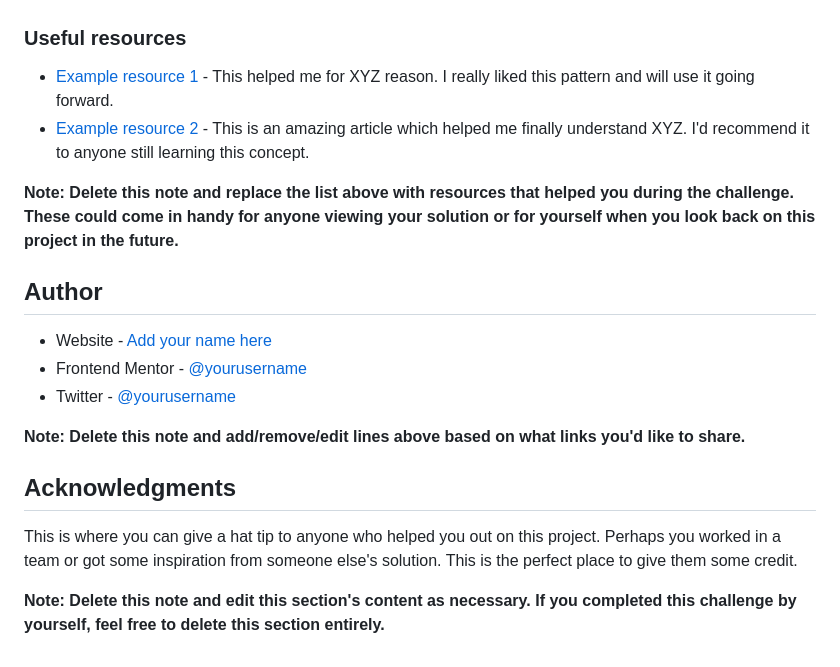
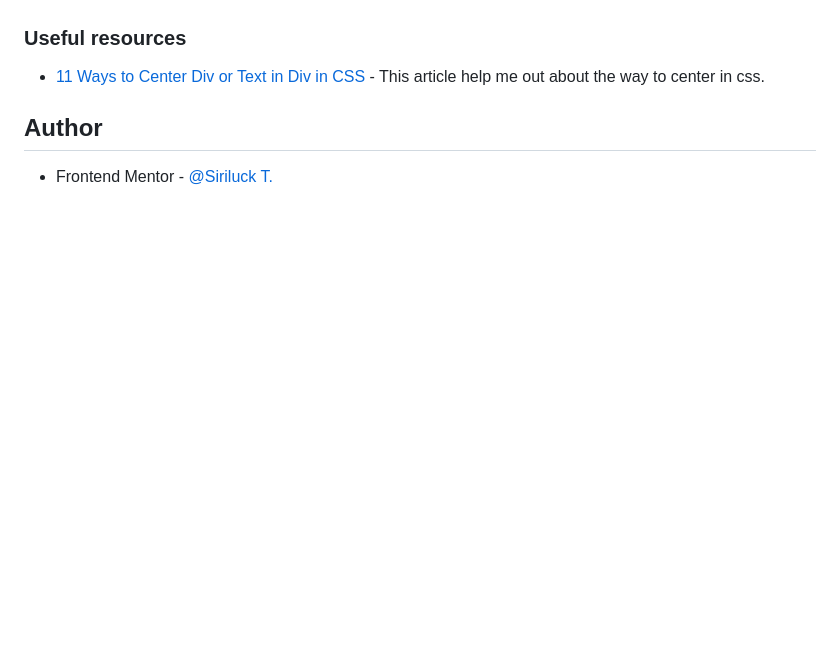
Before and after one commit to MissSiriluck/QR-code-component, a Markdown page: README-template.md, the part around the change printed below. Rendered like a GitHub page; blank space fills up the shorter version.

```diff
--- a/README-template.md
+++ b/README-template.md
@@ -83,21 +56,14 @@ Use this section to outline areas that you want to continue focusing on in futur
 
 ### Useful resources
 
-- [Example resource 1](https://www.example.com) - This helped me for XYZ reason. I really liked this pattern and will use it going forward.
-- [Example resource 2](https://www.example.com) - This is an amazing article which helped me finally understand XYZ. I'd recommend it to anyone still learning this concept.
-
-**Note: Delete this note and replace the list above with resources that helped you during the challenge. These could come in handy for anyone viewing your solution or for yourself when you look back on this project in the future.**
+- [11 Ways to Center Div or Text in Div in CSS](https://blog.hubspot.com/website/center-div-css#:~:text=To%20center%20a%20div%20horizontally,equally%20between%20the%20two%20margins.) - This article help me out about the way to center in css.
 
 ## Author
 
-- Website - [Add your name here](https://www.your-site.com)
-- Frontend Mentor - [@yourusername](https://www.frontendmentor.io/profile/yourusername)
-- Twitter - [@yourusername](https://www.twitter.com/yourusername)
+- Frontend Mentor - [@Siriluck T.](https://www.frontendmentor.io/profile/MissSiriluck)
 
-**Note: Delete this note and add/remove/edit lines above based on what links you'd like to share.**
-
-## Acknowledgments
+<!-- ## Acknowledgments
 
 This is where you can give a hat tip to anyone who helped you out on this project. Perhaps you worked in a team or got some inspiration from someone else's solution. This is the perfect place to give them some credit.
 
-**Note: Delete this note and edit this section's content as necessary. If you completed this challenge by yourself, feel free to delete this section entirely.**
+**Note: Delete this note and edit this section's content as necessary. If you completed this challenge by yourself, feel free to delete this section entirely.** -->
```
Also changed, not shown: other parts of README-template.md (+15 -42 lines), README.md (deleted, +0 -87 lines), screenshot/Frontend-Mentor-QR-code-component.png (added), 2 other files.
